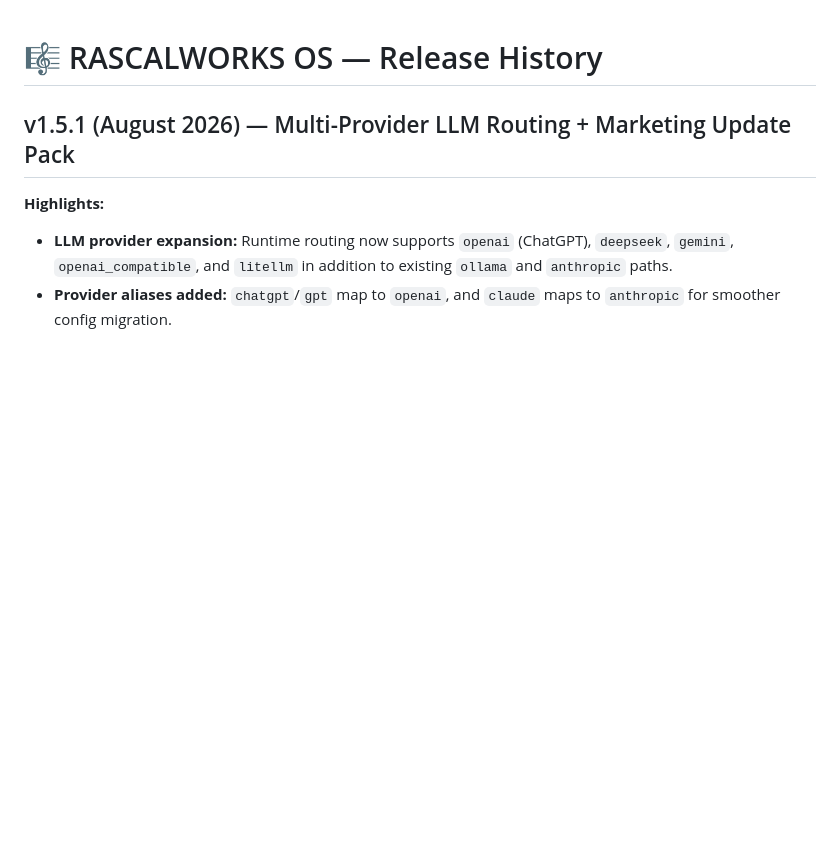
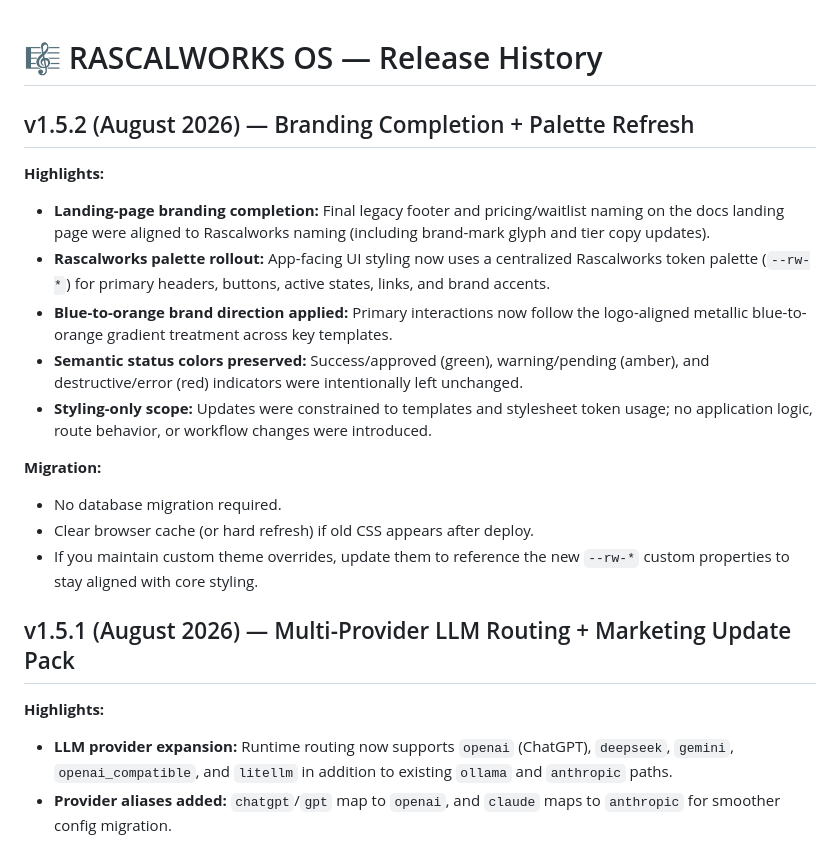
Before and after one commit to lrrecords/maestro-ai, a Markdown page: RELEASES.md, the part around the change. Rendered like a GitHub page; blank space fills up the shorter version.

Commit message:
docs: add v1.5.2 release notes

```diff
--- a/RELEASES.md
+++ b/RELEASES.md
@@ -1,4 +1,18 @@
 # 🎼 RASCALWORKS OS — Release History
+
+## v1.5.2 (August 2026) — Branding Completion + Palette Refresh
+
+**Highlights:**
+- **Landing-page branding completion:** Final legacy footer and pricing/waitlist naming on the docs landing page were aligned to Rascalworks naming (including brand-mark glyph and tier copy updates).
+- **Rascalworks palette rollout:** App-facing UI styling now uses a centralized Rascalworks token palette (`--rw-*`) for primary headers, buttons, active states, links, and brand accents.
+- **Blue-to-orange brand direction applied:** Primary interactions now follow the logo-aligned metallic blue-to-orange gradient treatment across key templates.
+- **Semantic status colors preserved:** Success/approved (green), warning/pending (amber), and destructive/error (red) indicators were intentionally left unchanged.
+- **Styling-only scope:** Updates were constrained to templates and stylesheet token usage; no application logic, route behavior, or workflow changes were introduced.
+
+**Migration:**
+- No database migration required.
+- Clear browser cache (or hard refresh) if old CSS appears after deploy.
+- If you maintain custom theme overrides, update them to reference the new `--rw-*` custom properties to stay aligned with core styling.
 
 ## v1.5.1 (August 2026) — Multi-Provider LLM Routing + Marketing Update Pack
 
```
